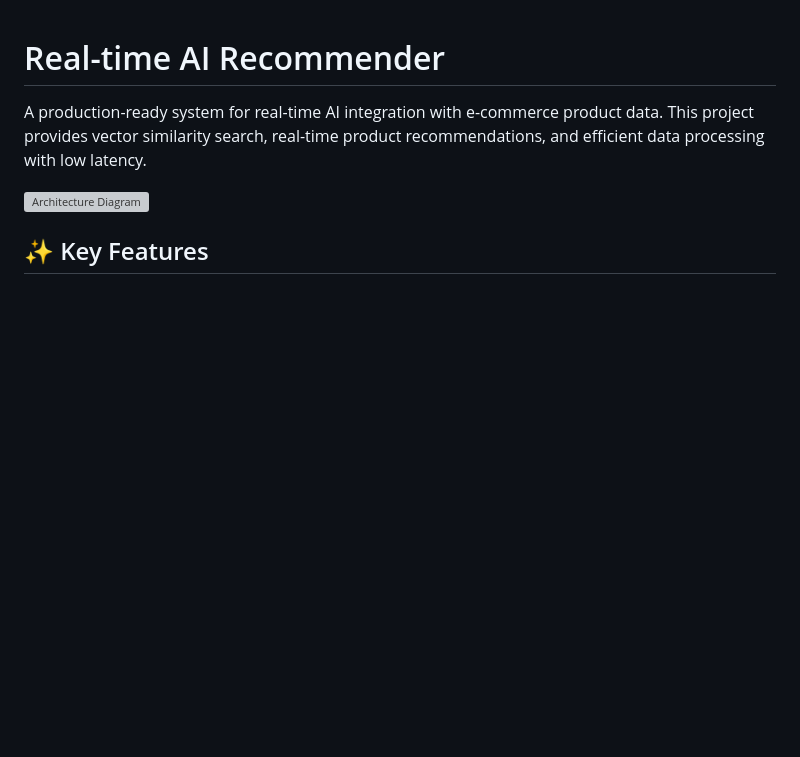
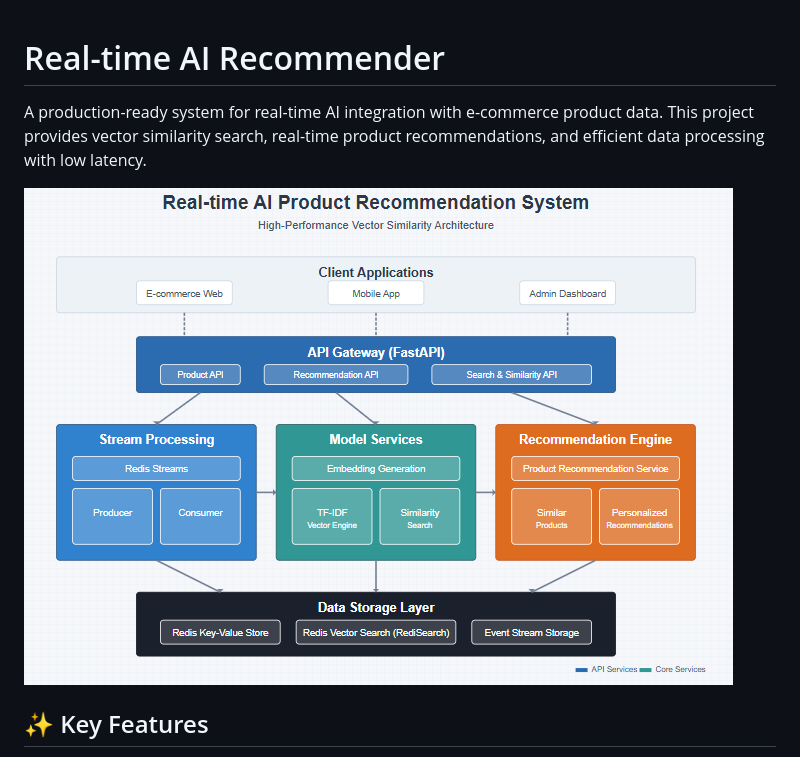
Before and after one commit to Akashpaul2030/realtime-ai-recommender, a Markdown page: README.md, the part around the change. Drawn GitHub-style; blank space fills up the shorter version; grey boxes are pictures that could not be loaded.

Commit message:
update_readmd

```diff
--- a/README.md
+++ b/README.md
@@ -2,7 +2,7 @@
 
 A production-ready system for real-time AI integration with e-commerce product data. This project provides vector similarity search, real-time product recommendations, and efficient data processing with low latency.
 
-![Architecture Diagram](https://github.com/Akashpaul2030/realtime-ai-recommender/raw/main/docs/architecture.png)
+![Architecture Diagram](https://github.com/Akashpaul2030/realtime-ai-recommender/blob/main/Diagram/architecture.PNG)
 
 ## ✨ Key Features
 
```
